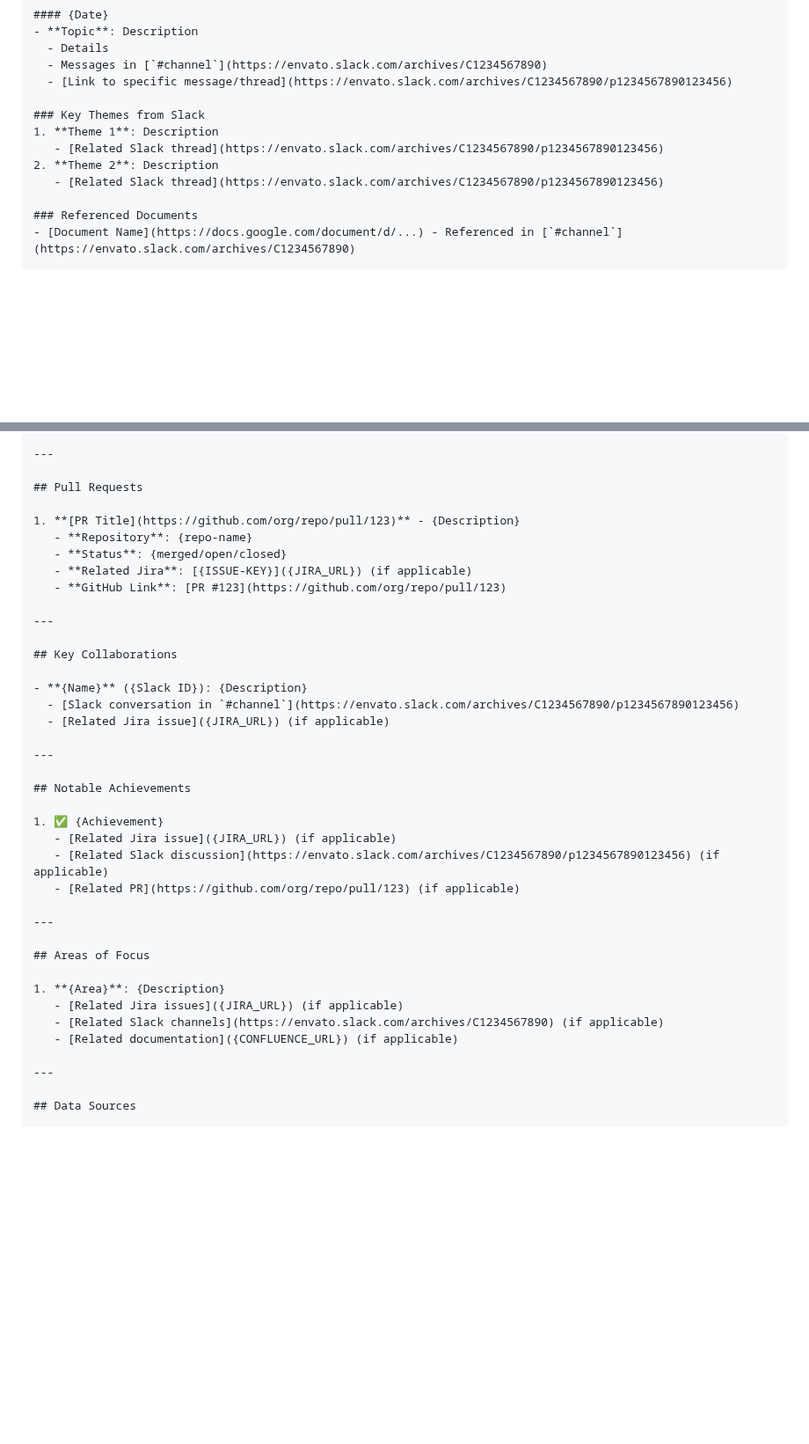
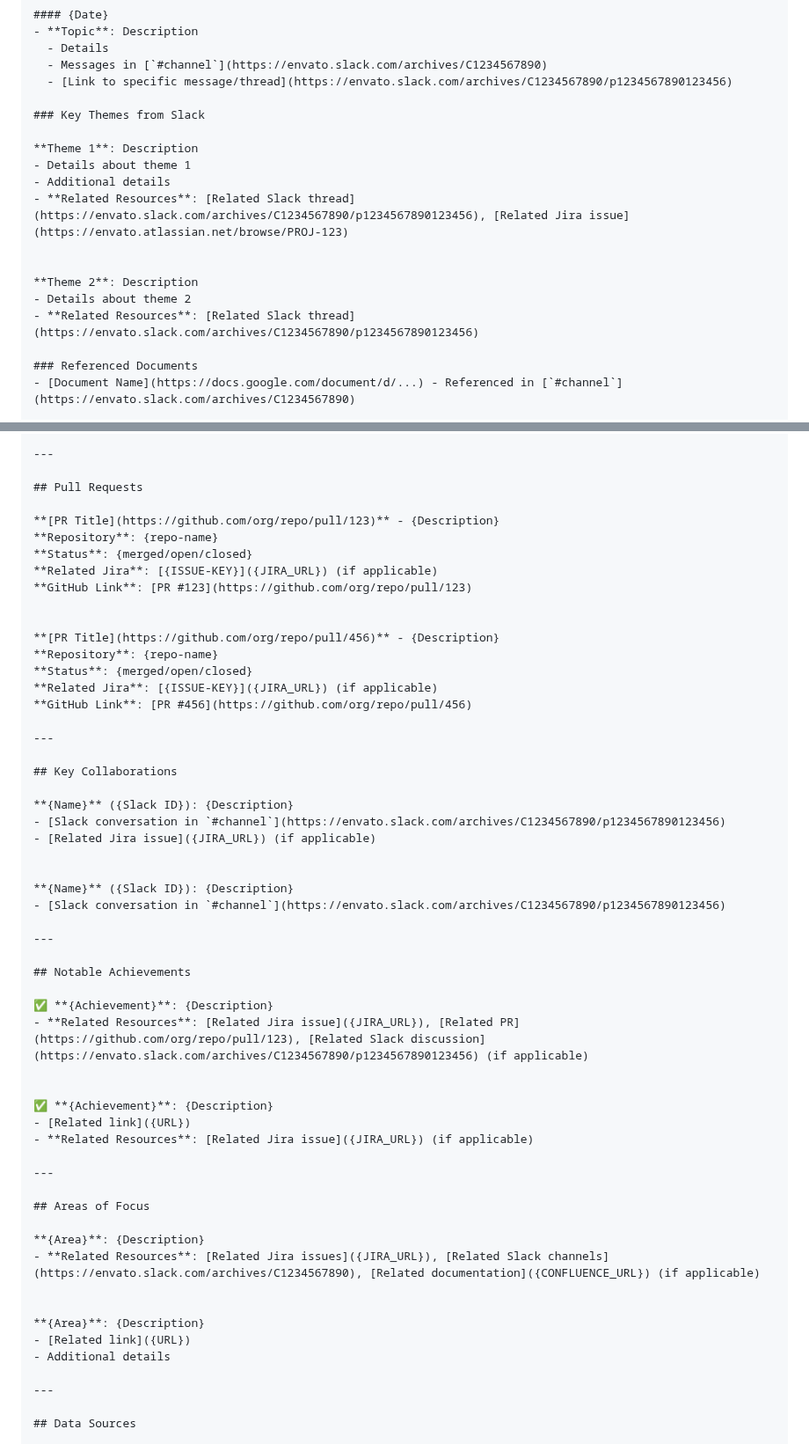
Before and after one commit to amandaenvato/amandas-em-automations, a Markdown page: recipes/activity-log/collect-activity.md, 2 parts joined by grey strips. Shown at 88% size. GitHub-like rendering; blank space fills up the shorter version.

```diff
--- a/recipes/activity-log/collect-activity.md
+++ b/recipes/activity-log/collect-activity.md
@@ -241,10 +269,16 @@ Create a comprehensive markdown report combining all collected activity.
   - [Link to specific message/thread](https://envato.slack.com/archives/C1234567890/p1234567890123456)
 
 ### Key Themes from Slack
-1. **Theme 1**: Description
-   - [Related Slack thread](https://envato.slack.com/archives/C1234567890/p1234567890123456)
-2. **Theme 2**: Description
-   - [Related Slack thread](https://envato.slack.com/archives/C1234567890/p1234567890123456)
+
+**Theme 1**: Description
+- Details about theme 1
+- Additional details
+- **Related Resources**: [Related Slack thread](https://envato.slack.com/archives/C1234567890/p1234567890123456), [Related Jira issue](https://envato.atlassian.net/browse/PROJ-123)
+
+
+**Theme 2**: Description
+- Details about theme 2
+- **Related Resources**: [Related Slack thread](https://envato.slack.com/archives/C1234567890/p1234567890123456)
 
 ### Referenced Documents
 - [Document Name](https://docs.google.com/document/d/...) - Referenced in [`#channel`](https://envato.slack.com/archives/C1234567890)
@@ -304,37 +338,54 @@ OR
 
 ## Pull Requests
 
-1. **[PR Title](https://github.com/org/repo/pull/123)** - {Description}
-   - **Repository**: {repo-name}
-   - **Status**: {merged/open/closed}
-   - **Related Jira**: [{ISSUE-KEY}]({JIRA_URL}) (if applicable)
-   - **GitHub Link**: [PR #123](https://github.com/org/repo/pull/123)
+**[PR Title](https://github.com/org/repo/pull/123)** - {Description}
+**Repository**: {repo-name}
+**Status**: {merged/open/closed}
+**Related Jira**: [{ISSUE-KEY}]({JIRA_URL}) (if applicable)
+**GitHub Link**: [PR #123](https://github.com/org/repo/pull/123)
+
+
+**[PR Title](https://github.com/org/repo/pull/456)** - {Description}
+**Repository**: {repo-name}
+**Status**: {merged/open/closed}
+**Related Jira**: [{ISSUE-KEY}]({JIRA_URL}) (if applicable)
+**GitHub Link**: [PR #456](https://github.com/org/repo/pull/456)
 
 ---
 
 ## Key Collaborations
 
-- **{Name}** ({Slack ID}): {Description}
-  - [Slack conversation in `#channel`](https://envato.slack.com/archives/C1234567890/p1234567890123456)
-  - [Related Jira issue]({JIRA_URL}) (if applicable)
+**{Name}** ({Slack ID}): {Description}
+- [Slack conversation in `#channel`](https://envato.slack.com/archives/C1234567890/p1234567890123456)
+- [Related Jira issue]({JIRA_URL}) (if applicable)
+
+
+**{Name}** ({Slack ID}): {Description}
+- [Slack conversation in `#channel`](https://envato.slack.com/archives/C1234567890/p1234567890123456)
 
 ---
 
 ## Notable Achievements
 
-1. ✅ {Achievement}
-   - [Related Jira issue]({JIRA_URL}) (if applicable)
-   - [Related Slack discussion](https://envato.slack.com/archives/C1234567890/p1234567890123456) (if applicable)
-   - [Related PR](https://github.com/org/repo/pull/123) (if applicable)
+✅ **{Achievement}**: {Description}
+- **Related Resources**: [Related Jira issue]({JIRA_URL}), [Related PR](https://github.com/org/repo/pull/123), [Related Slack discussion](https://envato.slack.com/archives/C1234567890/p1234567890123456) (if applicable)
+
+
+✅ **{Achievement}**: {Description}
+- [Related link]({URL})
+- **Related Resources**: [Related Jira issue]({JIRA_URL}) (if applicable)
 
 ---
 
 ## Areas of Focus
 
-1. **{Area}**: {Description}
-   - [Related Jira issues]({JIRA_URL}) (if applicable)
-   - [Related Slack channels](https://envato.slack.com/archives/C1234567890) (if applicable)
-   - [Related documentation]({CONFLUENCE_URL}) (if applicable)
+**{Area}**: {Description}
+- **Related Resources**: [Related Jira issues]({JIRA_URL}), [Related Slack channels](https://envato.slack.com/archives/C1234567890), [Related documentation]({CONFLUENCE_URL}) (if applicable)
+
+
+**{Area}**: {Description}
+- [Related link]({URL})
+- Additional details
 
 ---
 
```
Also changed, not shown: other parts of recipes/activity-log/collect-activity.md (+29 -1 lines), recipes/one-on-one/prepare-1-1.md (+28 -0 lines).
